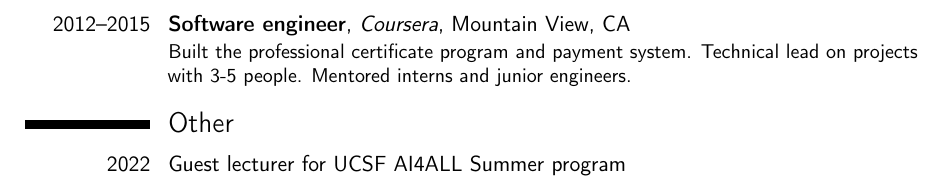
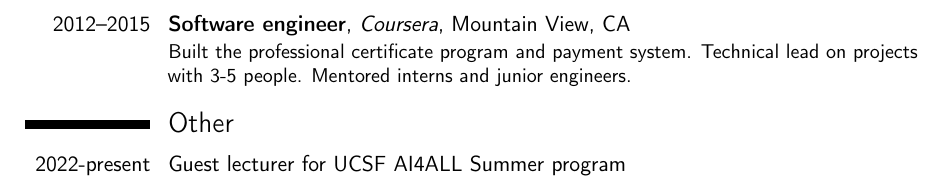
Before and after one commit to jjfeng/jjfeng.github.io, a LaTeX CV (cv.tex): part of page 5 of 5, cut so that both start at the same text. Compiled offline with pdfLaTeX.

Commit message:
update cv

```diff
--- a/cv.tex
+++ b/cv.tex
@@ -231,7 +231,7 @@
 \cventry{2012--2015}{Software engineer}{Coursera}{Mountain View, CA}{}{Built the professional certificate program and payment system. Technical lead on projects with 3-5 people. Mentored interns and junior engineers.}
 
 \section{Other}
-\cvitem{2022}{Guest lecturer for UCSF AI4ALL Summer program}
+\cvitem{2022-present}{Guest lecturer for UCSF AI4ALL Summer program}
 
 \end{document}
 
```
Also changed, not shown: cv.pdf.
